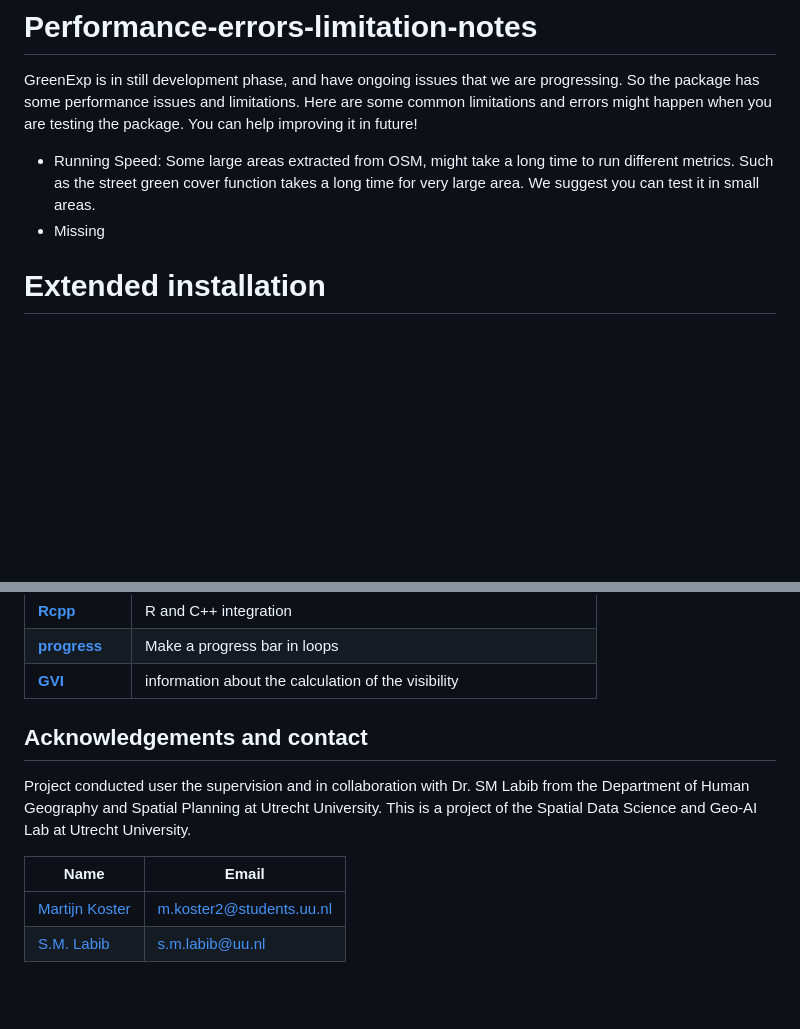
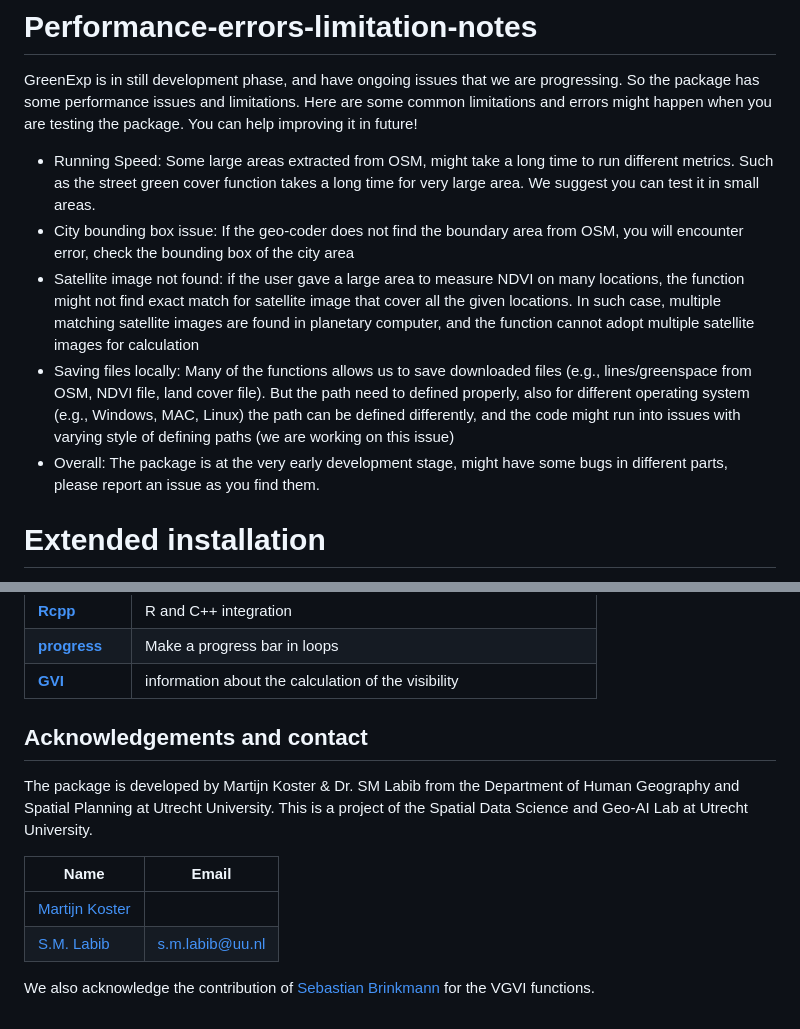
Before and after one commit to Spatial-Data-Science-and-GEO-AI-Lab/GreenExp_R, a Markdown page: README.md, 2 parts joined by grey strips. GitHub-like rendering; blank space fills up the shorter version.

```diff
--- a/README.md
+++ b/README.md
@@ -573,8 +573,10 @@ The results showing mean VGVI value for each points based on sample points gener
 # Performance-errors-limitation-notes
 GreenExp is in still development phase, and have ongoing issues that we are progressing. So the package has some performance issues and limitations. Here are some common limitations and errors might happen when you are testing the package. You can help improving it in future!
 - Running Speed: Some large areas extracted from OSM, might take a long time to run different metrics. Such as the street green cover function takes a long time for very large area. We suggest you can test it in small areas.
-- Missing
-
+- City bounding box issue: If the geo-coder does not find the boundary area from OSM, you will encounter error, check the bounding box of the city area
+- Satellite image not found: if the user gave a large area to measure NDVI on many locations, the function might not find exact match for satellite image that cover all the given locations. In such case, multiple matching satellite images are found in planetary computer, and the function cannot adopt multiple satellite images for calculation
+- Saving files locally: Many of the functions allows us to save downloaded files (e.g., lines/greenspace from OSM, NDVI file, land cover file). But the path need to defined properly, also for different operating system (e.g., Windows, MAC, Linux) the path can be defined differently, and the code might run into issues with varying style of defining paths (we are working on this issue)
+- Overall: The package is at the very early development stage, might have some bugs in different parts, please report an issue as you find them.
 
 
 # Extended installation
@@ -713,13 +715,13 @@ FLIBS = -L/opt/homebrew/Cellar/gcc/13.1.0/lib/gcc/13
 | [**GVI**](https://doi.org/10.1016/j.scitotenv.2020.143050)  | information about the calculation of the visibility                                         |
 
 
-
-
 ## Acknowledgements and contact
 
-Project conducted user the supervision and in collaboration with Dr. SM Labib from the Department of Human Geography and Spatial Planning at Utrecht University. This is a project of the Spatial Data Science and Geo-AI Lab at Utrecht University.
+The package is developed by Martijn Koster &  Dr. SM Labib from the Department of Human Geography and Spatial Planning at Utrecht University. This is a project of the Spatial Data Science and Geo-AI Lab at Utrecht University.
 
 | Name        | Email                       |
 |-------------|-----------------------------|
-| [Martijn Koster](https://github.com/MartijnKoster1)  | m.koster2@students.uu.nl |
+| [Martijn Koster](https://github.com/MartijnKoster1)  |  |
 | [S.M. Labib](https://www.smlabib.com/)  | s.m.labib@uu.nl             |
+
+We also acknowledge the contribution of [Sebastian Brinkmann](https://github.com/STBrinkmann) for the VGVI functions.
```
